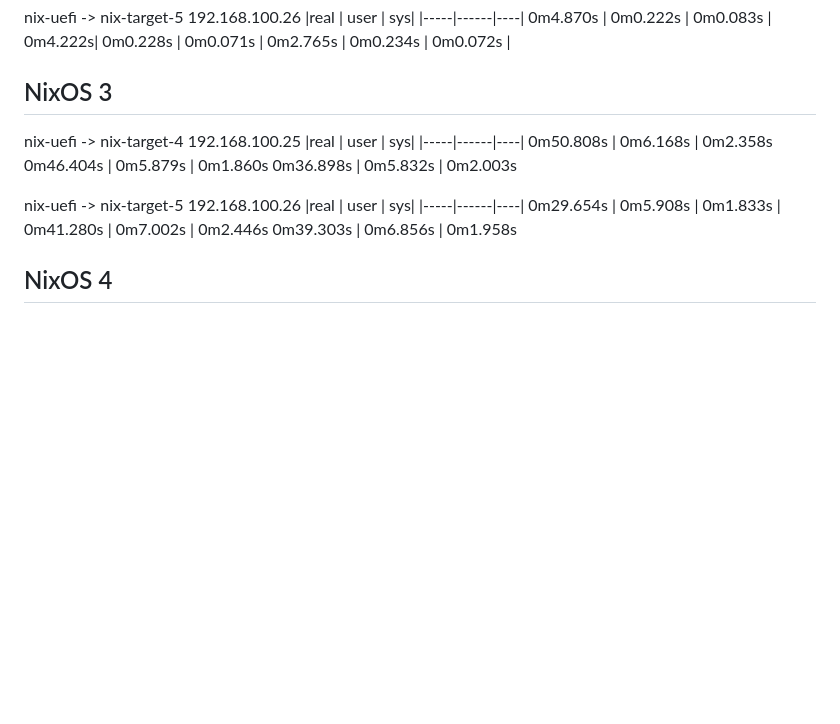
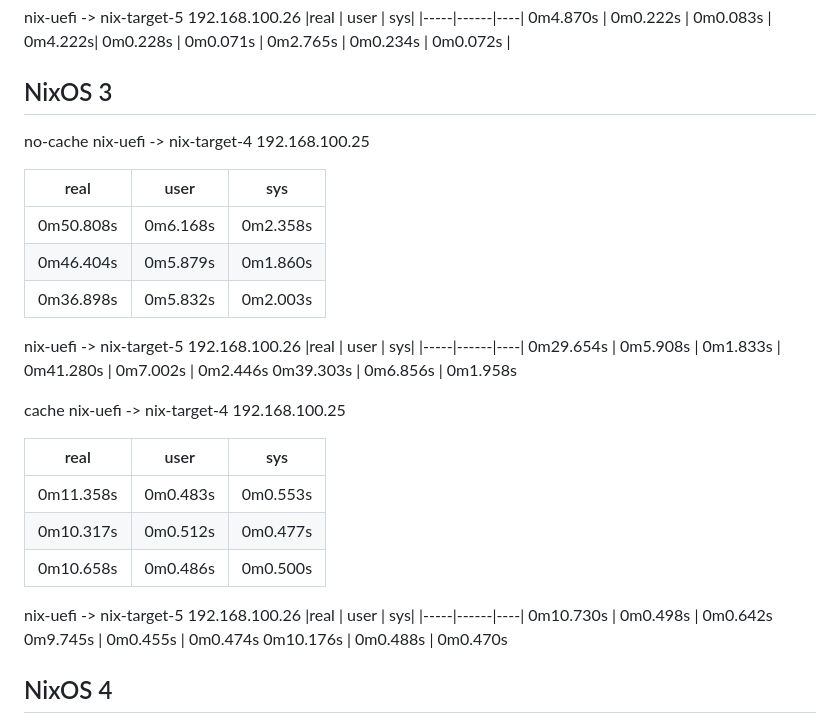
Before and after one commit to Rizqirazkafi/catatan-skripsi, a Markdown page: result2.md, the part around the change. GitHub-like rendering; blank space fills up the shorter version.

Commit message:
result completed

```diff
--- a/result2.md
+++ b/result2.md
@@ -50,7 +50,9 @@ nix-uefi -> nix-target-5 192.168.100.26
 0m2.765s | 0m0.234s | 0m0.072s |
 
 ## NixOS 3
+no-cache
 nix-uefi -> nix-target-4 192.168.100.25
+
 |real | user | sys|
 |-----|------|----|
 0m50.808s | 0m6.168s | 0m2.358s
@@ -63,6 +65,22 @@ nix-uefi -> nix-target-5 192.168.100.26
 0m29.654s | 0m5.908s | 0m1.833s |
 0m41.280s | 0m7.002s | 0m2.446s
 0m39.303s | 0m6.856s | 0m1.958s
+
+cache
+nix-uefi -> nix-target-4 192.168.100.25
+
+|real | user | sys|
+|-----|------|----|
+0m11.358s | 0m0.483s | 0m0.553s
+0m10.317s | 0m0.512s | 0m0.477s
+0m10.658s | 0m0.486s | 0m0.500s
+
+nix-uefi -> nix-target-5 192.168.100.26
+|real | user | sys|
+|-----|------|----|
+0m10.730s | 0m0.498s | 0m0.642s
+0m9.745s | 0m0.455s | 0m0.474s
+0m10.176s | 0m0.488s | 0m0.470s
 
 ## NixOS 4
 nix-uefi -> nix-target-4 192.168.100.25
```
